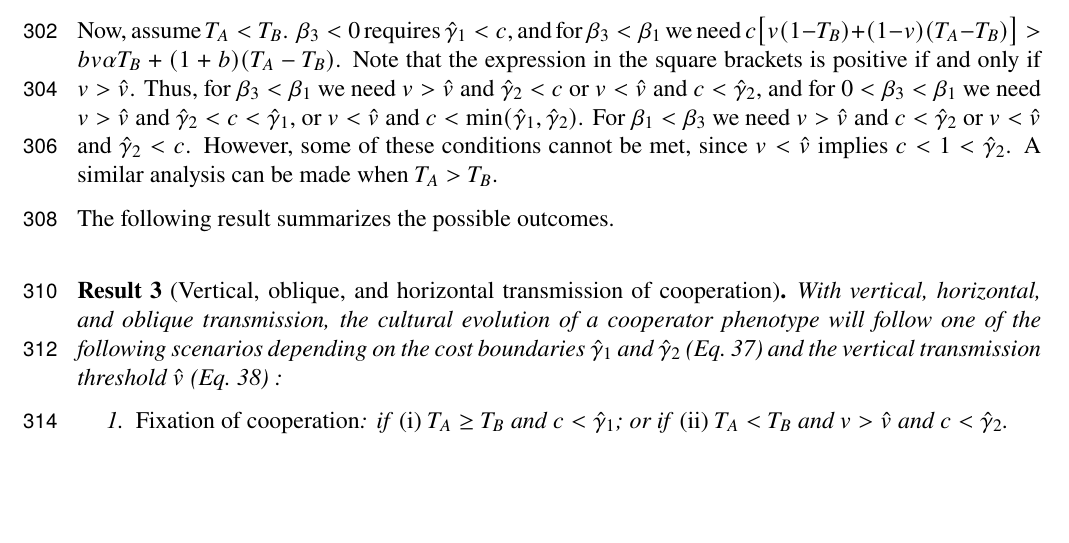
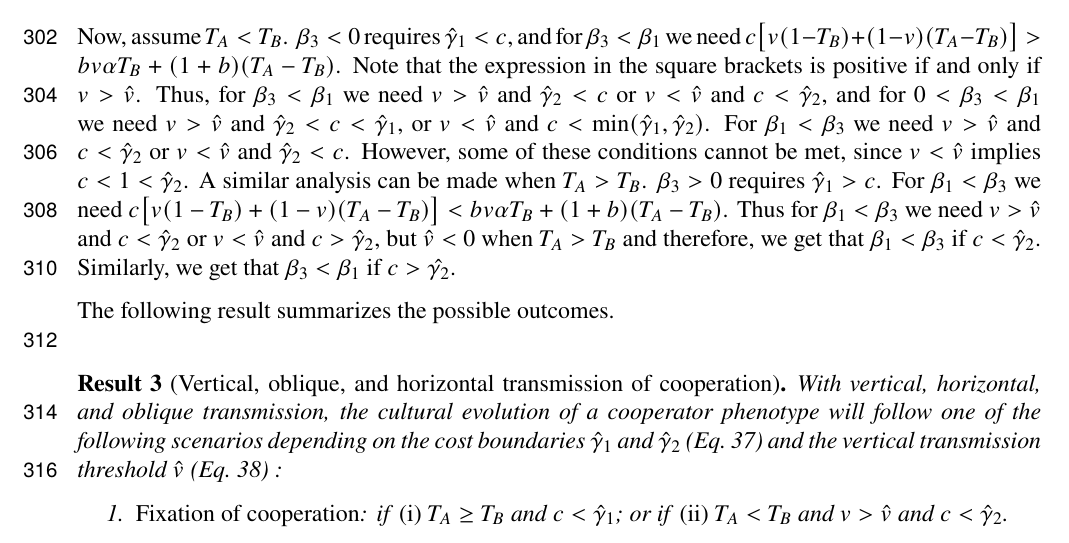
Before and after one commit to yoavram-lab/CulturalCooperation, a LaTeX paper (ms/main.tex): part of page 10 of 23, cut so that both start at the same text, the shorter picture padded with empty space. Compiled offline with pdfLaTeX.

Commit message:
Add analysis for T_A > T_B before result 3

```diff
--- a/ms/main.tex
+++ b/ms/main.tex
@@ -721,7 +721,10 @@ Note that the expression in the square brackets is positive if and only if $v >
 Thus, for $\beta_3<\beta_1$ we need $v > \hat v$ and $\hat\gamma_2 < c$ or $v < \hat v$ and $c < \hat\gamma_2$,
 and for $0<\beta_3<\beta_1$ we need $v > \hat v$ and $\hat\gamma_2 < c < \hat\gamma_1$, or $v < \hat v$ and $c < \min(\hat\gamma_1, \hat\gamma_2)$. For $\beta_1<\beta_3$ we need $v > \hat v$ and $c<\hat\gamma_2$ or $v < \hat v$ and $\hat\gamma_2<c$.
 However, some of these conditions cannot be met, since $v < \hat v$ implies $c<1<\hat\gamma_2$.
-A similar analysis can be made when $T_A>T_B$.
+A similar analysis can be made when $T_A>T_B$. $\beta_3>0$ requires $\hat\gamma_1 > c$.
+For $\beta_1<\beta_3$ we need $c\big[v(1-T_B) + (1-v)(T_A-T_B)\big] < bv\alpha T_B + (1+b)(T_A-T_B)$.
+Thus for $\beta_1<\beta_3$ we need $v > \hat v$ and $c < \hat\gamma_2 $ or $v < \hat v$ and $c > \hat\gamma_2$, but $\hat{v}<0$ when $T_A > T_B$
+and therefore, we get that $\beta_1<\beta_3$  if $c < \hat\gamma_2$. Similarly, we get that $\beta_3<\beta_1$ if $c > \hat{\gamma_2}$.
 
 The following result summarizes the possible outcomes.
 \\
```
Also changed, not shown: ms/main.pdf, 7 other files.
